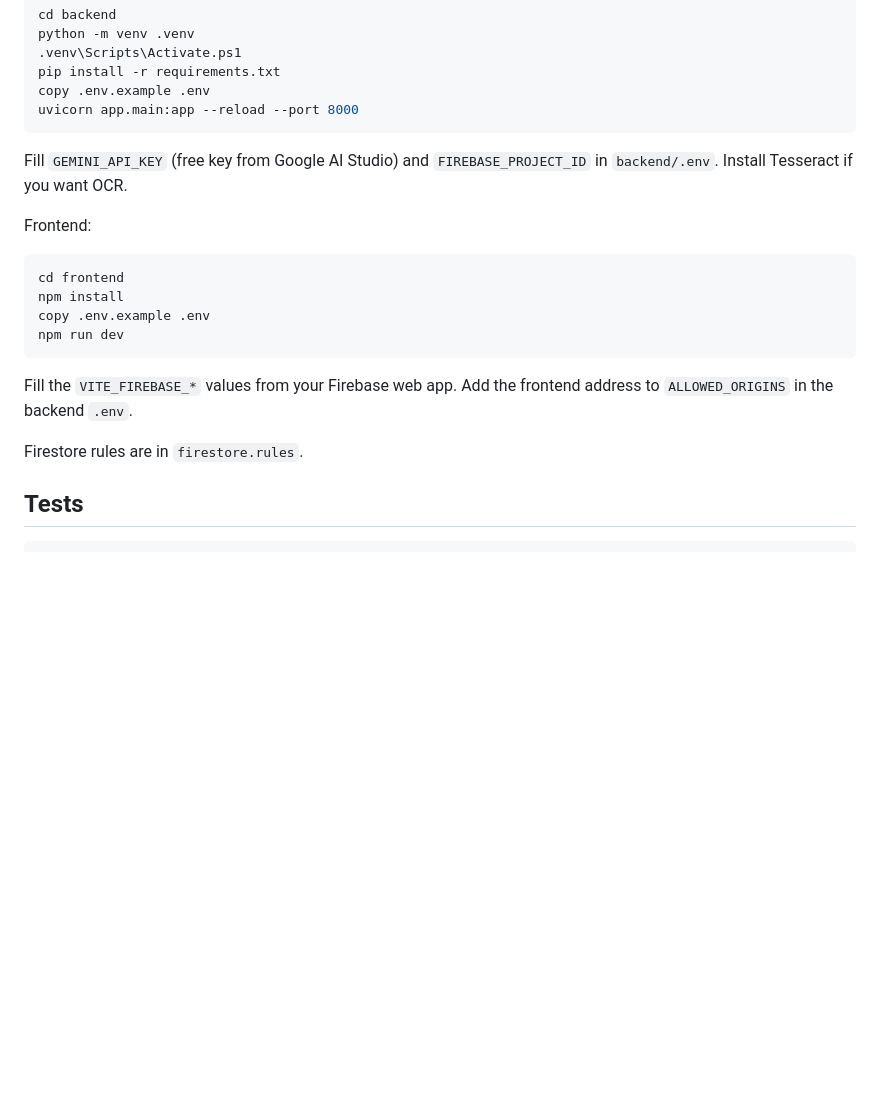
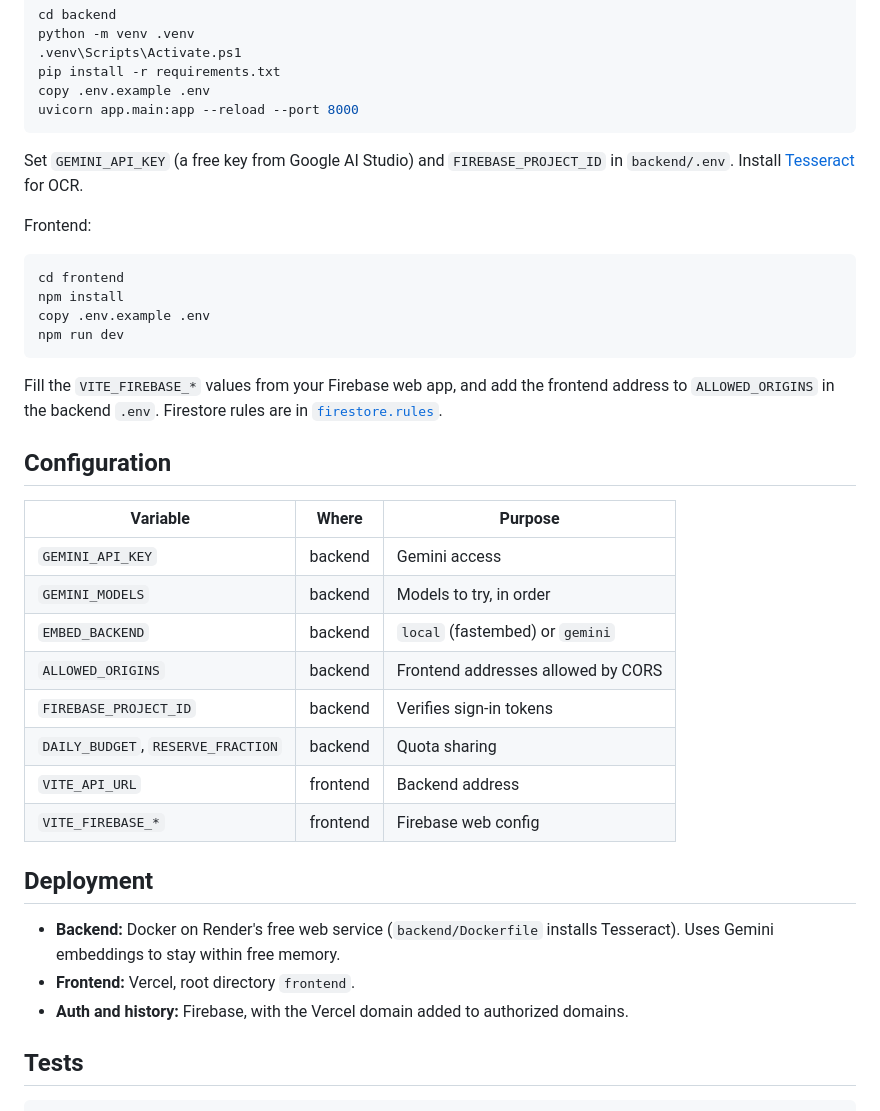
Before and after one commit to Vigesh-VS/Pagehound, a Markdown page: README.md, the part around one of its changes. GitHub-like rendering; blank space fills up the shorter version.

````diff
--- a/README.md
+++ b/README.md
@@ -39,7 +133,7 @@ copy .env.example .env
 uvicorn app.main:app --reload --port 8000
 ```
 
-Fill `GEMINI_API_KEY` (free key from Google AI Studio) and `FIREBASE_PROJECT_ID` in `backend/.env`. Install Tesseract if you want OCR.
+Set `GEMINI_API_KEY` (a free key from Google AI Studio) and `FIREBASE_PROJECT_ID` in `backend/.env`. Install [Tesseract](https://github.com/tesseract-ocr/tesseract) for OCR.
 
 Frontend:
 
@@ -50,9 +144,26 @@ copy .env.example .env
 npm run dev
 ```
 
-Fill the `VITE_FIREBASE_*` values from your Firebase web app. Add the frontend address to `ALLOWED_ORIGINS` in the backend `.env`.
+Fill the `VITE_FIREBASE_*` values from your Firebase web app, and add the frontend address to `ALLOWED_ORIGINS` in the backend `.env`. Firestore rules are in [`firestore.rules`](firestore.rules).
 
-Firestore rules are in `firestore.rules`.
+## Configuration
+
+| Variable | Where | Purpose |
+|---|---|---|
+| `GEMINI_API_KEY` | backend | Gemini access |
+| `GEMINI_MODELS` | backend | Models to try, in order |
+| `EMBED_BACKEND` | backend | `local` (fastembed) or `gemini` |
+| `ALLOWED_ORIGINS` | backend | Frontend addresses allowed by CORS |
+| `FIREBASE_PROJECT_ID` | backend | Verifies sign-in tokens |
+| `DAILY_BUDGET`, `RESERVE_FRACTION` | backend | Quota sharing |
+| `VITE_API_URL` | frontend | Backend address |
+| `VITE_FIREBASE_*` | frontend | Firebase web config |
+
+## Deployment
+
+- **Backend:** Docker on Render's free web service (`backend/Dockerfile` installs Tesseract). Uses Gemini embeddings to stay within free memory.
+- **Frontend:** Vercel, root directory `frontend`.
+- **Auth and history:** Firebase, with the Vercel domain added to authorized domains.
 
 ## Tests
 
````
Also changed, not shown: other parts of README.md (+123 -21 lines), docs/PROGRESS.md (+3 -4 lines), docs/images/chat.png (added), docs/images/home.png (added), docs/images/logo.png (added), docs/images/mobile.png (added), docs/images/signin.png (added), 1 other file.
